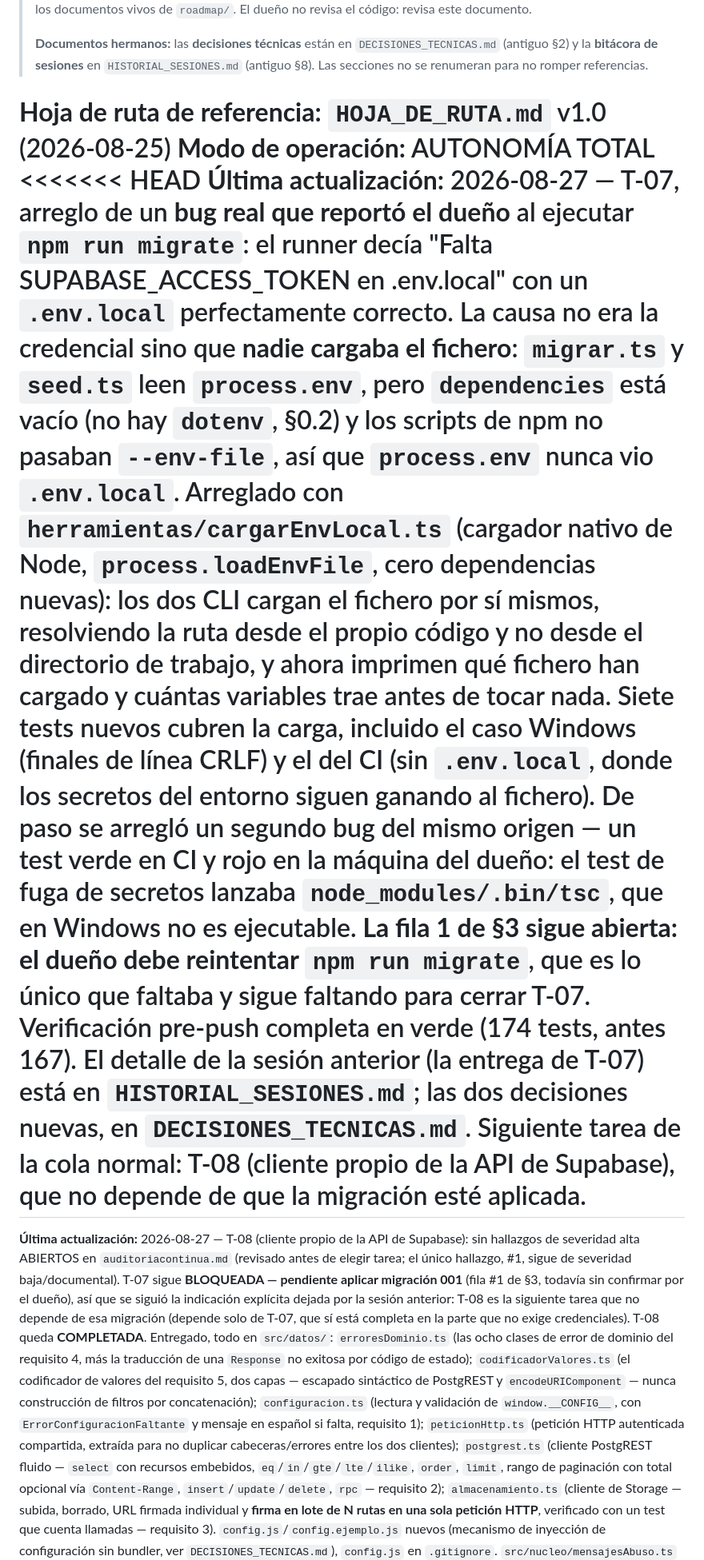
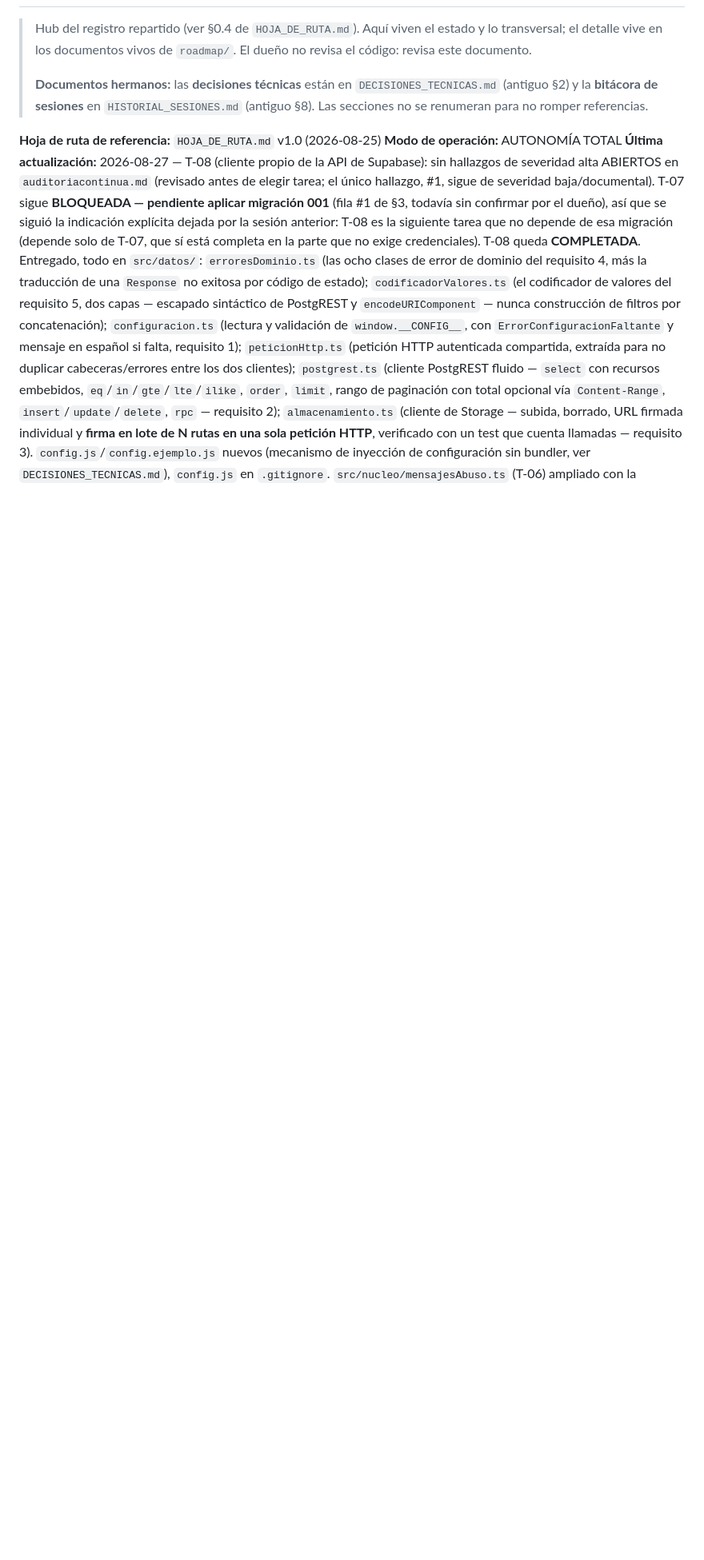
Before and after one commit to JanoSolerDiaz/centro-estudios-sw, a Markdown page: roadmap/SEGUIMIENTO.md, the part around one of its changes. Shown at 80% size. Rendered like a GitHub page; blank space fills up the shorter version.

Commit message:
merge conlict arranged 2

```diff
--- a/roadmap/SEGUIMIENTO.md
+++ b/roadmap/SEGUIMIENTO.md
@@ -10,26 +10,6 @@
 
 **Hoja de ruta de referencia:** `HOJA_DE_RUTA.md` v1.0 (2026-08-25)
 **Modo de operación:** AUTONOMÍA TOTAL
-<<<<<<< HEAD
-**Última actualización:** 2026-08-27 — T-07, arreglo de un **bug real que reportó el dueño** al
-ejecutar `npm run migrate`: el runner decía "Falta SUPABASE_ACCESS_TOKEN en .env.local" con un
-`.env.local` perfectamente correcto. La causa no era la credencial sino que **nadie cargaba el
-fichero**: `migrar.ts` y `seed.ts` leen `process.env`, pero `dependencies` está vacío (no hay
-`dotenv`, §0.2) y los scripts de npm no pasaban `--env-file`, así que `process.env` nunca vio
-`.env.local`. Arreglado con `herramientas/cargarEnvLocal.ts` (cargador nativo de Node,
-`process.loadEnvFile`, cero dependencias nuevas): los dos CLI cargan el fichero por sí mismos,
-resolviendo la ruta desde el propio código y no desde el directorio de trabajo, y ahora imprimen
-qué fichero han cargado y cuántas variables trae antes de tocar nada. Siete tests nuevos cubren la
-carga, incluido el caso Windows (finales de línea CRLF) y el del CI (sin `.env.local`, donde los
-secretos del entorno siguen ganando al fichero). De paso se arregló un segundo bug del mismo
-origen — un test verde en CI y rojo en la máquina del dueño: el test de fuga de secretos lanzaba
-`node_modules/.bin/tsc`, que en Windows no es ejecutable. **La fila 1 de §3 sigue abierta: el
-dueño debe reintentar `npm run migrate`**, que es lo único que faltaba y sigue faltando para
-cerrar T-07. Verificación pre-push completa en verde (174 tests, antes 167). El detalle de la
-sesión anterior (la entrega de T-07) está en `HISTORIAL_SESIONES.md`; las dos decisiones nuevas,
-en `DECISIONES_TECNICAS.md`. Siguiente tarea de la cola normal: T-08 (cliente propio de la API de
-Supabase), que no depende de que la migración esté aplicada.
-=======
 **Última actualización:** 2026-08-27 — T-08 (cliente propio de la API de Supabase): sin hallazgos de
 severidad alta ABIERTOS en `auditoriacontinua.md` (revisado antes de elegir tarea; el único
 hallazgo, #1, sigue de severidad baja/documental). T-07 sigue **BLOQUEADA — pendiente aplicar
```
Also changed, not shown: other parts of roadmap/SEGUIMIENTO.md (+0 -1 lines).
